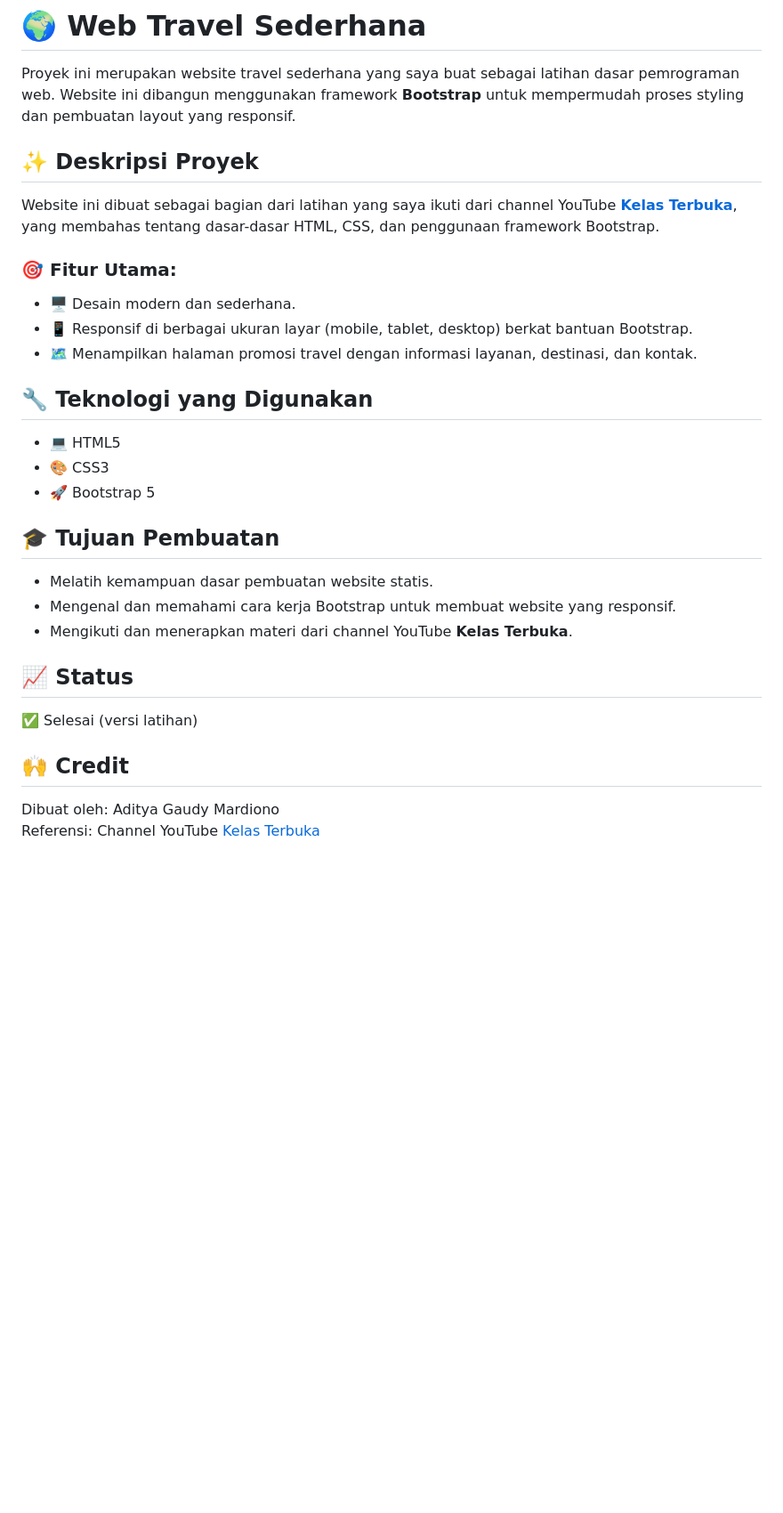
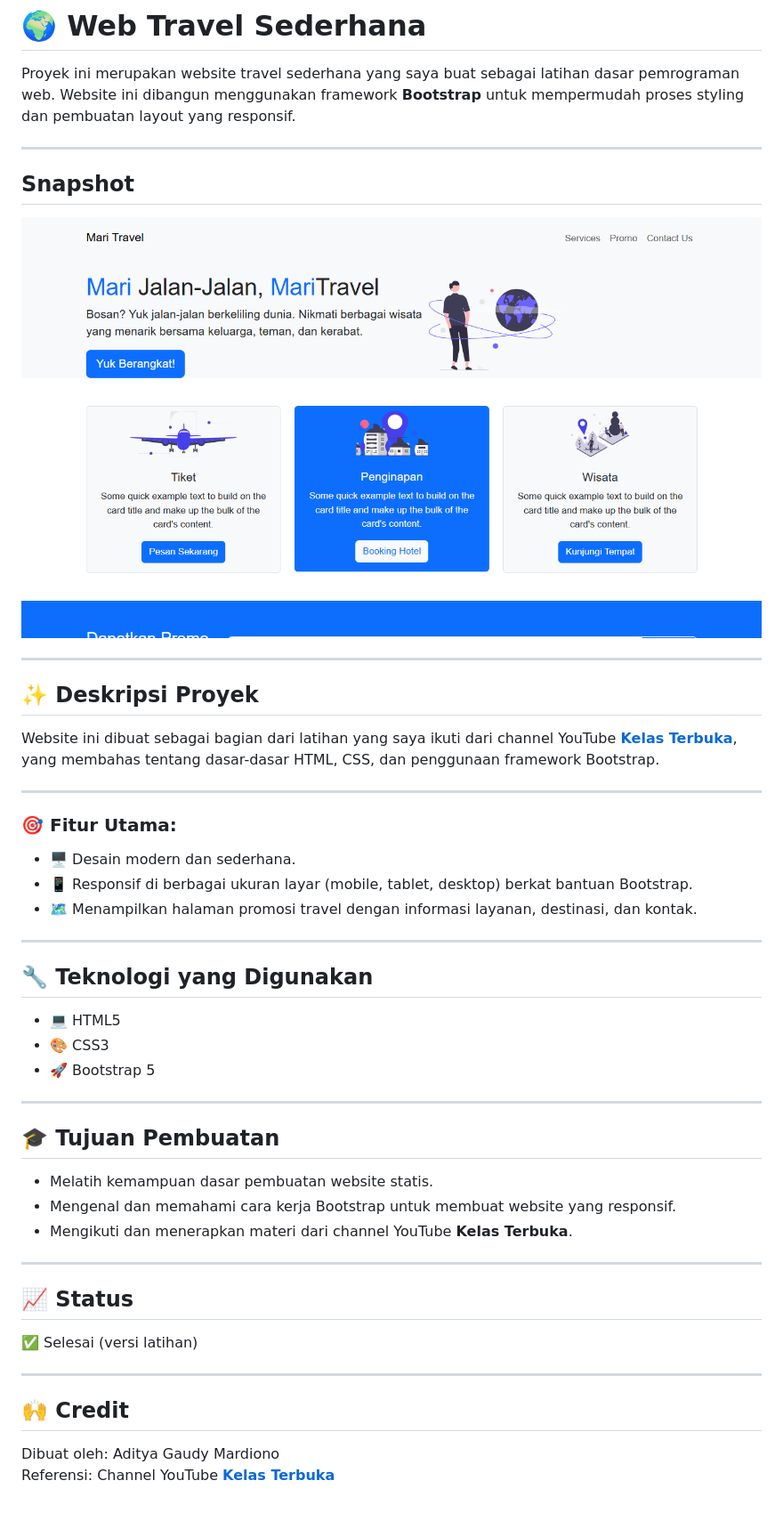
Before and after one commit to Gaudy165/travel-app, a Markdown page: README.md, the part around the change. Shown: that part at 89% size. Rendered like a GitHub page; pictures changed too: Images/snapshot.png (added); blank space fills up the shorter version.

Commit message:
adding snapshot

```diff
--- a/README.md
+++ b/README.md
@@ -1,15 +1,26 @@
 # 🌍 Web Travel Sederhana
 
 Proyek ini merupakan website travel sederhana yang saya buat sebagai latihan dasar pemrograman web. Website ini dibangun menggunakan framework **Bootstrap** untuk mempermudah proses styling dan pembuatan layout yang responsif.
+
+---
+
+## Snapshot
+![MariTravel](Images/snapshot.png)
+
+---
 
 ## ✨ Deskripsi Proyek
 
 Website ini dibuat sebagai bagian dari latihan yang saya ikuti dari channel YouTube [**Kelas Terbuka**](https://www.youtube.com/@KelasTerbuka), yang membahas tentang dasar-dasar HTML, CSS, dan penggunaan framework Bootstrap.
 
+---
+
 ### 🎯 Fitur Utama:
 - 🖥️ Desain modern dan sederhana.
 - 📱 Responsif di berbagai ukuran layar (mobile, tablet, desktop) berkat bantuan Bootstrap.
 - 🗺️ Menampilkan halaman promosi travel dengan informasi layanan, destinasi, dan kontak.
+
+---
 
 ## 🔧 Teknologi yang Digunakan
 
@@ -17,17 +28,23 @@ Website ini dibuat sebagai bagian dari latihan yang saya ikuti dari channel YouT
 - 🎨 CSS3
 - 🚀 Bootstrap 5
 
+---
+
 ## 🎓 Tujuan Pembuatan
 
 - Melatih kemampuan dasar pembuatan website statis.
 - Mengenal dan memahami cara kerja Bootstrap untuk membuat website yang responsif.
 - Mengikuti dan menerapkan materi dari channel YouTube **Kelas Terbuka**.
 
+---
+
 ## 📈 Status
 
 ✅ Selesai (versi latihan)
 
+---
+
 ## 🙌 Credit
 
 Dibuat oleh: Aditya Gaudy Mardiono
-Referensi: Channel YouTube [Kelas Terbuka](https://www.youtube.com/@KelasTerbuka)
+Referensi: Channel YouTube **[Kelas Terbuka](https://www.youtube.com/@KelasTerbuka)**
```
